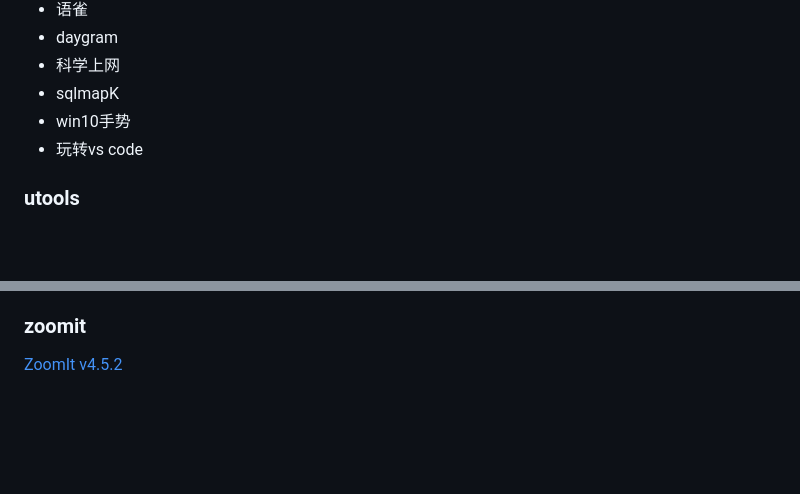
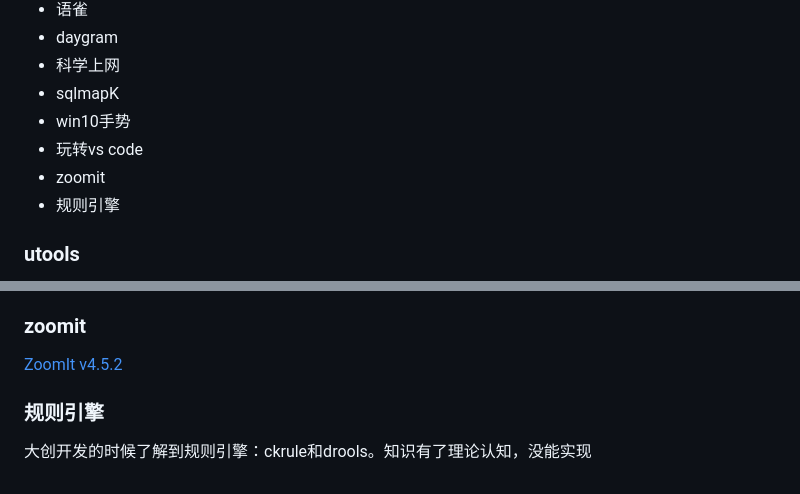
Before and after one commit to Calistamu/selflearning, a Markdown page: learning-dairy/learing-diary.md, 2 parts joined by grey strips. Rendered like a GitHub page; blank space fills up the shorter version.

```diff
--- a/learning-dairy/learing-diary.md
+++ b/learning-dairy/learing-diary.md
@@ -32,6 +32,8 @@
 * sqlmapK
 * win10手势
 * 玩转vs code
+* zoomit
+* 规则引擎
 ### utools
 [utools官网](https://u.tools/)
 学习文章：[黑科技神器-uTools](https://www.cnblogs.com/goodAndyxublog/archive/2020/03/14/12490721.html)
@@ -85,3 +87,6 @@ python编写的sql注入工具。[sqlmap](https://github.com/sqlmapproject/sqlma
 [Git version control in VS Code](https://code.visualstudio.com/docs/introvideos/versioncontrol)
 ### zoomit
 [ZoomIt v4.5.2](https://docs.microsoft.com/en-us/sysinternals/downloads/zoomit)
+
+### 规则引擎
+大创开发的时候了解到规则引擎：ckrule和drools。知识有了理论认知，没能实现
```
Also changed, not shown: learning-dairy/my-dream.md (+6 -0 lines), prospect/README.md (added, +3 -0 lines), prospect/images/1.jpg (added), prospect/images/2.jpg (added).
